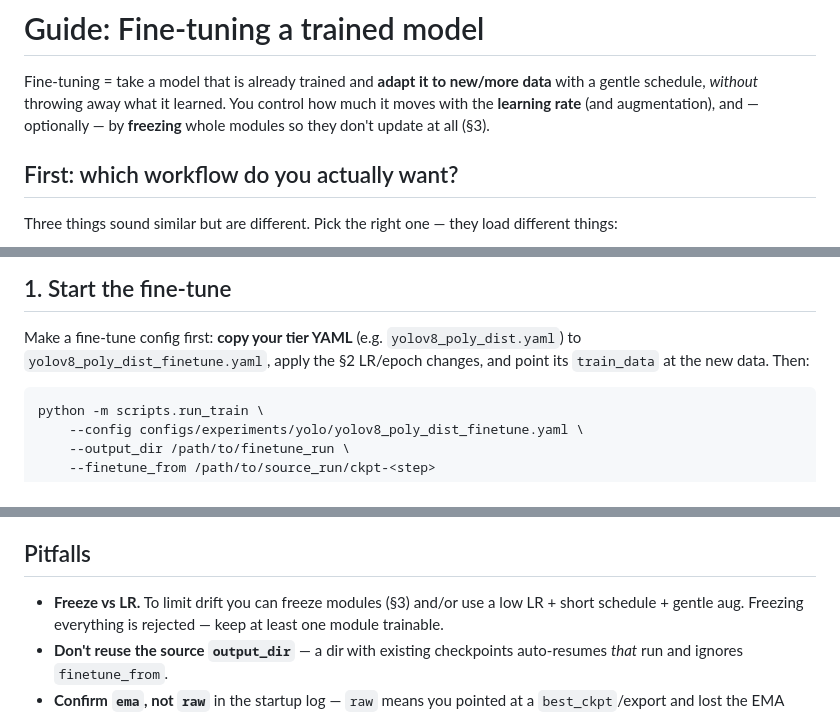
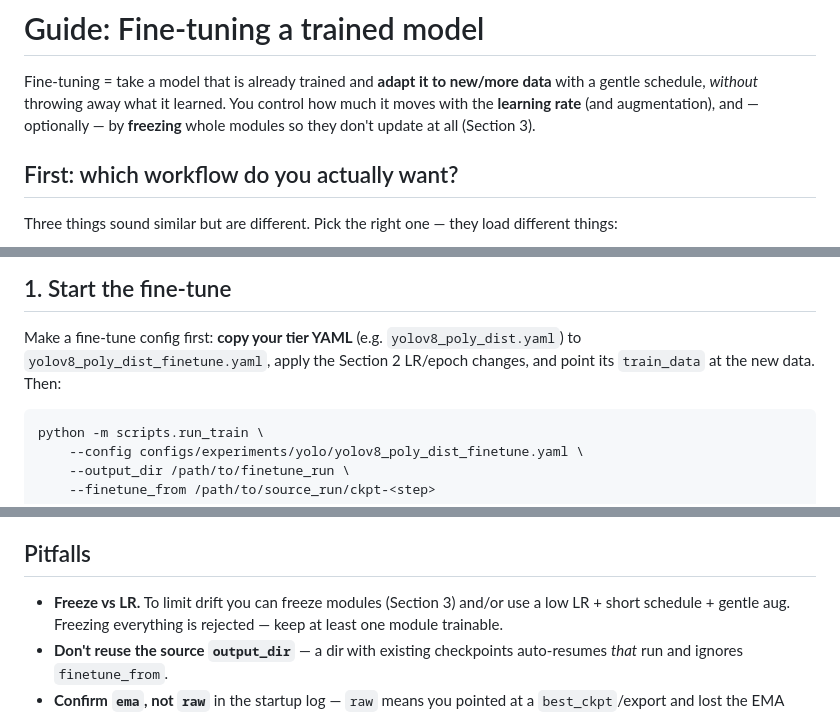
Before and after one commit to sumanth-botlagunta/yolov8-poly-dist-tf, a Markdown page: docs/guides/finetuning.md, 3 parts joined by grey strips. Rendered like a GitHub page.

Commit message:
docs: replace § (section sign) with plain 'Section N' in the fine-tuning guide
Readability — the section-sign shorthand wasn't obvious to all readers.

Co-Authored-By: Claude Opus 4.8 (1M context) <noreply@anthropic.com>
Claude-Session: https://claude.ai/code/session_01ADy1Z2txZLBhte9EUPFT1Z

````diff
--- a/docs/guides/finetuning.md
+++ b/docs/guides/finetuning.md
@@ -3,7 +3,7 @@
 Fine-tuning = take a model that is already trained and **adapt it to new/more data** with a gentle
 schedule, *without* throwing away what it learned. You control how much it moves with the
 **learning rate** (and augmentation), and — optionally — by **freezing** whole modules so they
-don't update at all (§3).
+don't update at all (Section 3).
 
 ## First: which workflow do you actually want?
 
@@ -30,7 +30,7 @@ So: **same task, want it better on new data → `finetune_from`.** Different tas
 ## 1. Start the fine-tune
 
 Make a fine-tune config first: **copy your tier YAML** (e.g. `yolov8_poly_dist.yaml`) to
-`yolov8_poly_dist_finetune.yaml`, apply the §2 LR/epoch changes, and point its `train_data` at the
+`yolov8_poly_dist_finetune.yaml`, apply the Section 2 LR/epoch changes, and point its `train_data` at the
 new data. Then:
 
 ```bash
@@ -150,7 +150,7 @@ lower, the LR was too high or the new data is hurting.
 
 ## Pitfalls
 
-- **Freeze vs LR.** To limit drift you can freeze modules (§3) and/or use a low LR + short
+- **Freeze vs LR.** To limit drift you can freeze modules (Section 3) and/or use a low LR + short
   schedule + gentle aug. Freezing everything is rejected — keep at least one module trainable.
 - **Don't reuse the source `output_dir`** — a dir with existing checkpoints auto-resumes *that* run
   and ignores `finetune_from`.
````
